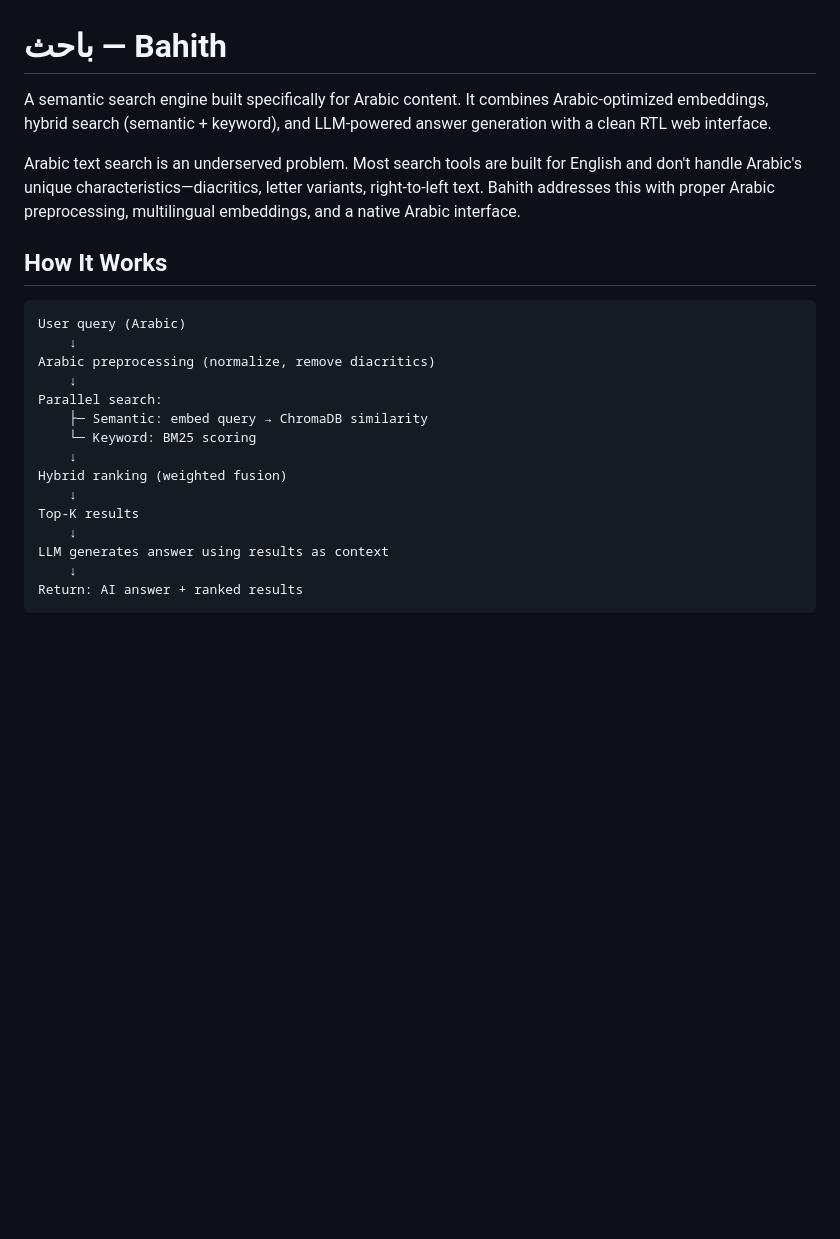
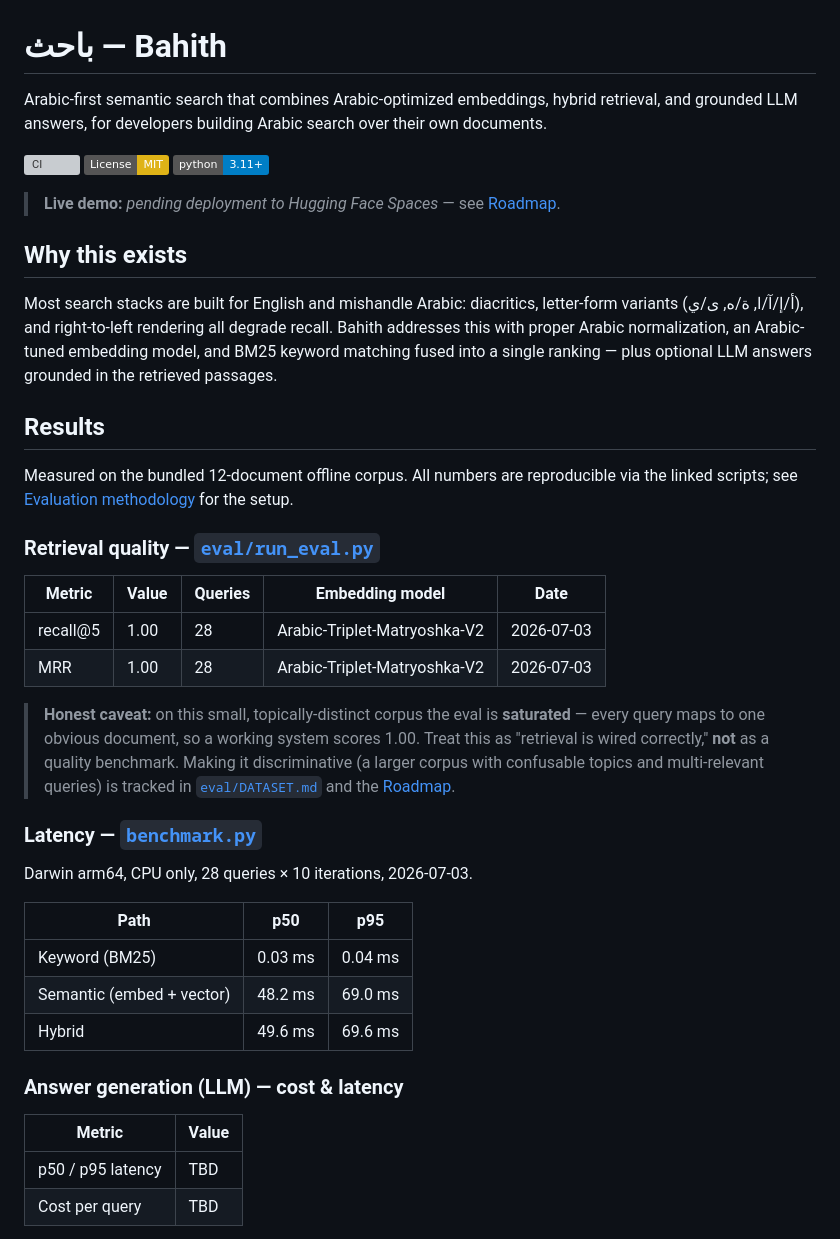
Before and after one commit to SanaAraj/bahith-search, a Markdown page: README.md, the part around one of its changes. Drawn GitHub-style; badges without logos; blank space fills up the shorter version; grey boxes are pictures that could not be loaded.

````diff
--- a/README.md
+++ b/README.md
@@ -1,24 +1,57 @@
 # باحث — Bahith
 
-A semantic search engine built specifically for Arabic content. It combines Arabic-optimized embeddings, hybrid search (semantic + keyword), and LLM-powered answer generation with a clean RTL web interface.
+Arabic-first semantic search that combines Arabic-optimized embeddings, hybrid
+retrieval, and grounded LLM answers, for developers building Arabic search over
+their own documents.
 
-Arabic text search is an underserved problem. Most search tools are built for English and don't handle Arabic's unique characteristics—diacritics, letter variants, right-to-left text. Bahith addresses this with proper Arabic preprocessing, multilingual embeddings, and a native Arabic interface.
+[![CI](https://github.com/SanaAraj/bahith-search/actions/workflows/ci.yml/badge.svg)](https://github.com/SanaAraj/bahith-search/actions/workflows/ci.yml)
+[![License: MIT](https://img.shields.io/badge/License-MIT-yellow.svg)](LICENSE)
+[![Python 3.11+](https://img.shields.io/badge/python-3.11%2B-blue.svg)](pyproject.toml)
 
-## How It Works
+> **Live demo:** _pending deployment to Hugging Face Spaces_ — see [Roadmap](#roadmap).
 
-```
-User query (Arabic)
-    ↓
-Arabic preprocessing (normalize, remove diacritics)
-    ↓
-Parallel search:
-    ├─ Semantic: embed query → ChromaDB similarity
-    └─ Keyword: BM25 scoring
-    ↓
-Hybrid ranking (weighted fusion)
-    ↓
-Top-K results
-    ↓
-LLM generates answer using results as context
-    ↓
-Return: AI answer + ranked results
+## Why this exists
+
+Most search stacks are built for English and mishandle Arabic: diacritics,
+letter-form variants (أ/إ/آ/ا, ة/ه, ى/ي), and right-to-left rendering all
+degrade recall. Bahith addresses this with proper Arabic normalization, an
+Arabic-tuned embedding model, and BM25 keyword matching fused into a single
+ranking — plus optional LLM answers grounded in the retrieved passages.
+
+## Results
+
+Measured on the bundled 12-document offline corpus. All numbers are
+reproducible via the linked scripts; see
+[Evaluation methodology](#evaluation-methodology) for the setup.
+
+### Retrieval quality — [`eval/run_eval.py`](eval/run_eval.py)
+
+| Metric | Value | Queries | Embedding model | Date |
+|---|---|---|---|---|
+| recall@5 | 1.00 | 28 | Arabic-Triplet-Matryoshka-V2 | 2026-07-03 |
+| MRR | 1.00 | 28 | Arabic-Triplet-Matryoshka-V2 | 2026-07-03 |
+
+> **Honest caveat:** on this small, topically-distinct corpus the eval is
+> **saturated** — every query maps to one obvious document, so a working system
+> scores 1.00. Treat this as "retrieval is wired correctly," **not** as a
+> quality benchmark. Making it discriminative (a larger corpus with confusable
+> topics and multi-relevant queries) is tracked in
+> [`eval/DATASET.md`](eval/DATASET.md) and the [Roadmap](#roadmap).
+
+### Latency — [`benchmark.py`](benchmark.py)
+
+Darwin arm64, CPU only, 28 queries × 10 iterations, 2026-07-03.
+
+| Path | p50 | p95 |
+|---|---|---|
+| Keyword (BM25) | 0.03 ms | 0.04 ms |
+| Semantic (embed + vector) | 48.2 ms | 69.0 ms |
+| Hybrid | 49.6 ms | 69.6 ms |
+
+### Answer generation (LLM) — cost & latency
+
+| Metric | Value |
+|---|---|
+| p50 / p95 latency | TBD |
+| Cost per query | TBD |
+
````
Also changed, not shown: other parts of README.md (+89 -117 lines).
